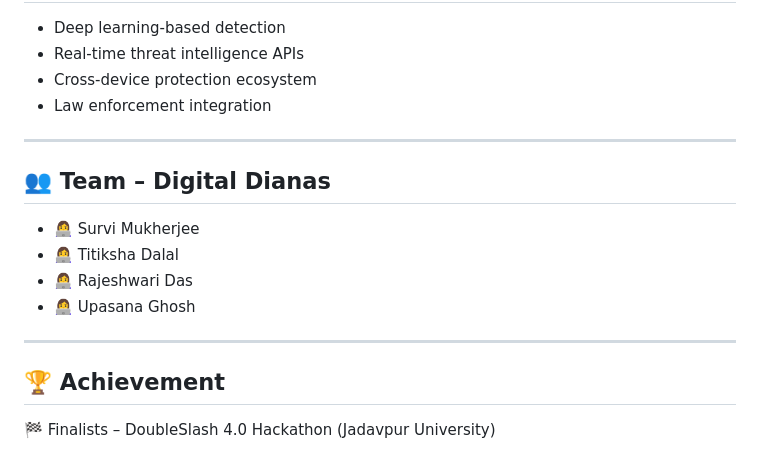
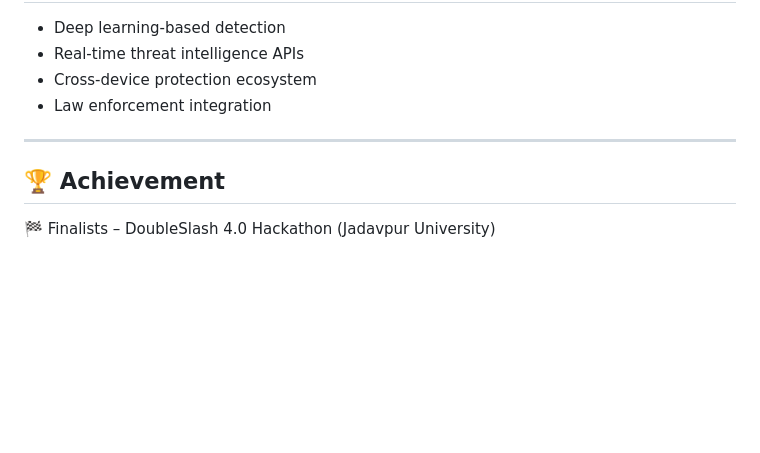
Before and after one commit to survi09mukherjee/shadowtrace, a Markdown page: README.md, the part around the change. Rendered like a GitHub page; blank space fills up the shorter version.

Commit message:
Remove team member details from README
Removed team member section from README.

```diff
--- a/README.md
+++ b/README.md
@@ -161,15 +161,6 @@ ShadowTrace introduces a **multi-layered AI security system**:
 
 ---
 
-## 👥 Team – Digital Dianas
-
-* 👩‍💻 Survi Mukherjee
-* 👩‍💻 Titiksha Dalal
-* 👩‍💻 Rajeshwari Das
-*  👩‍💻 Upasana Ghosh
-
----
-
 ## 🏆 Achievement
 
 🏁 Finalists – DoubleSlash 4.0 Hackathon (Jadavpur University)
```
